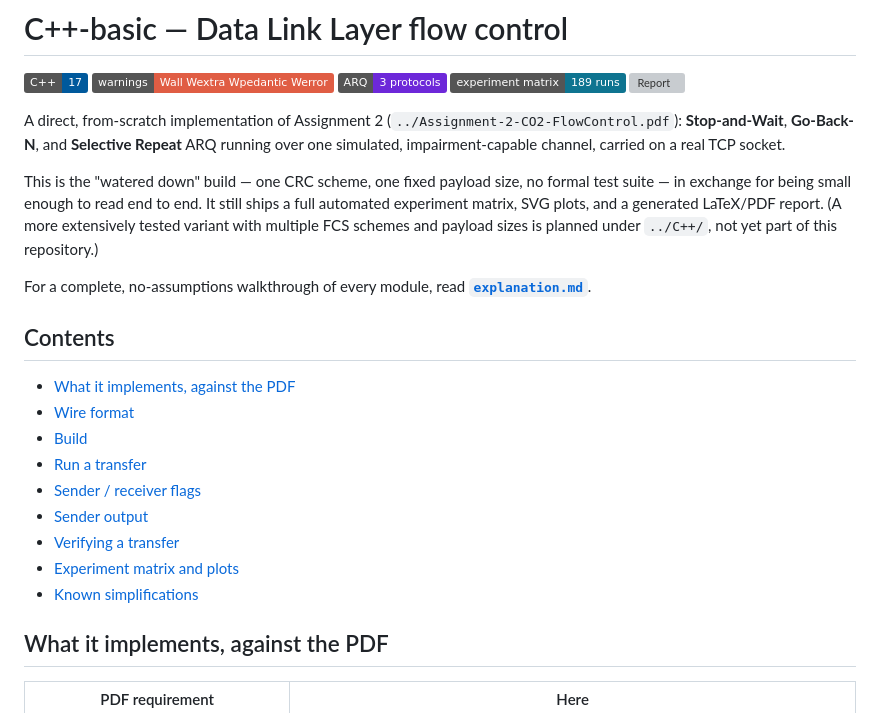
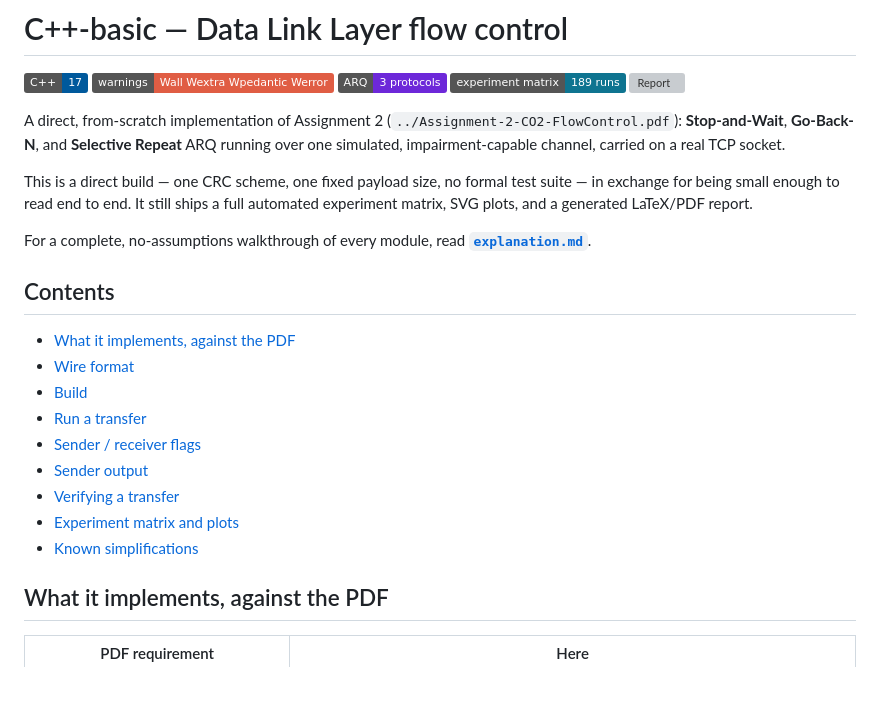
Before and after one commit to AgentPhoenix7/CN-Flow-Control, a Markdown page: C++-basic/README.md, the part around one of its changes. GitHub-like rendering; badges without logos; blank space fills up the shorter version; grey boxes are pictures that could not be loaded.

Commit message:
Refactor README for improved clarity and consistency in formatting

```diff
--- a/C++-basic/README.md
+++ b/C++-basic/README.md
@@ -6,20 +6,11 @@
 [![Experiments](https://img.shields.io/badge/experiment%20matrix-189%20runs-0e7490)](#experiment-matrix-and-plots)
 [![Report](https://img.shields.io/badge/report-LaTeX%20%2F%20PDF-b91c1c?logo=latex&logoColor=white)](report/report.tex)
 
-A direct, from-scratch implementation of Assignment 2
-(`../Assignment-2-CO2-FlowControl.pdf`): **Stop-and-Wait**, **Go-Back-N**, and
-**Selective Repeat** ARQ running over one simulated, impairment-capable
-channel, carried on a real TCP socket.
+A direct, from-scratch implementation of Assignment 2 (`../Assignment-2-CO2-FlowControl.pdf`): **Stop-and-Wait**, **Go-Back-N**, and **Selective Repeat** ARQ running over one simulated, impairment-capable channel, carried on a real TCP socket.
 
-This is the "watered down" build — one CRC scheme, one fixed payload size, no
-formal test suite — in exchange for being small enough to read end to end.
-It still ships a full automated experiment matrix, SVG plots, and a generated
-LaTeX/PDF report. (A more extensively tested variant with multiple FCS
-schemes and payload sizes is planned under `../C++/`, not yet part of this
-repository.)
+This is a direct build — one CRC scheme, one fixed payload size, no formal test suite — in exchange for being small enough to read end to end. It still ships a full automated experiment matrix, SVG plots, and a generated LaTeX/PDF report.
 
-For a complete, no-assumptions walkthrough of every module, read
-**[`explanation.md`](explanation.md)**.
+For a complete, no-assumptions walkthrough of every module, read **[`explanation.md`](explanation.md)**.
 
 ## Contents
 
```
Also changed, not shown: other parts of C++-basic/README.md (+25 -108 lines).
